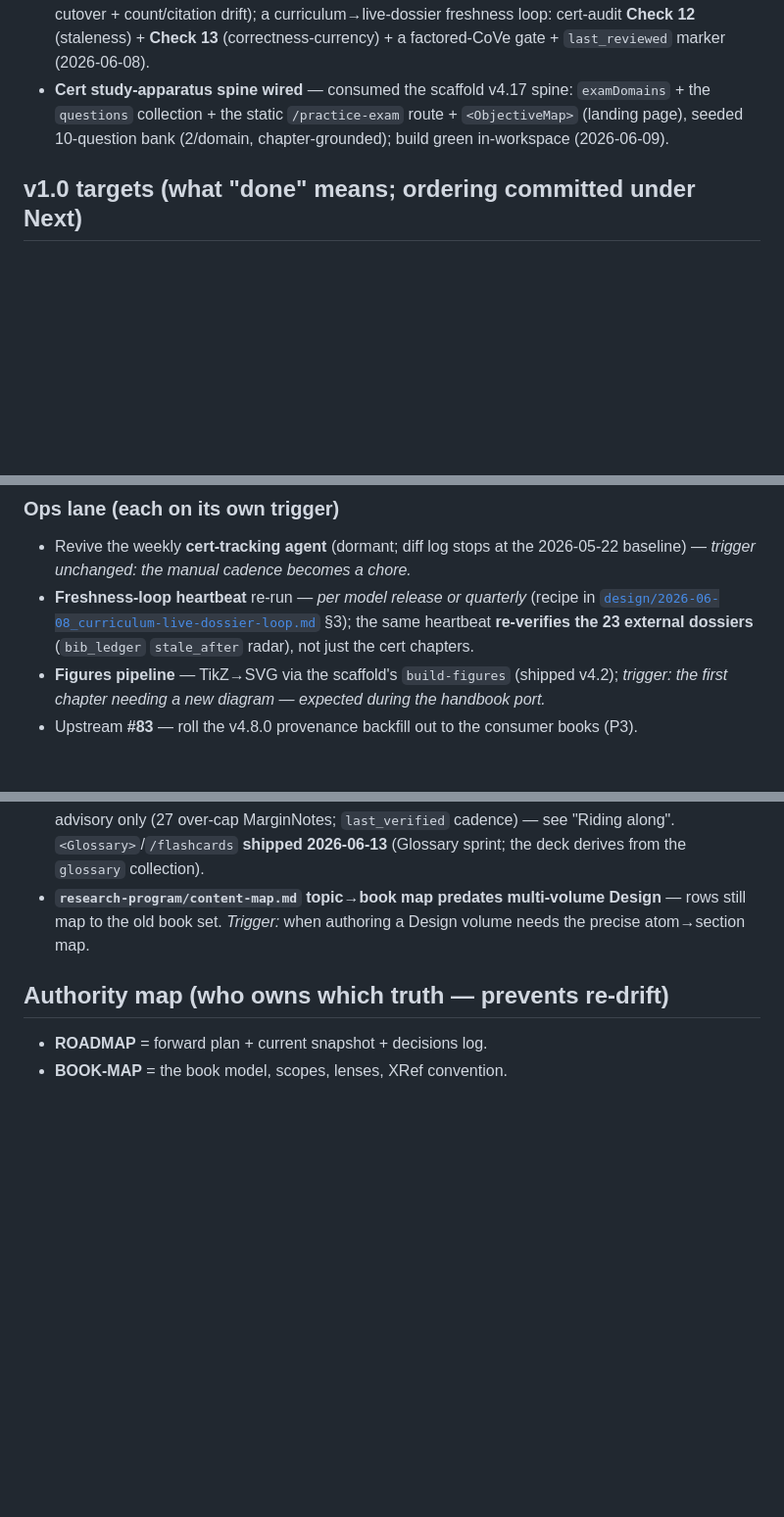
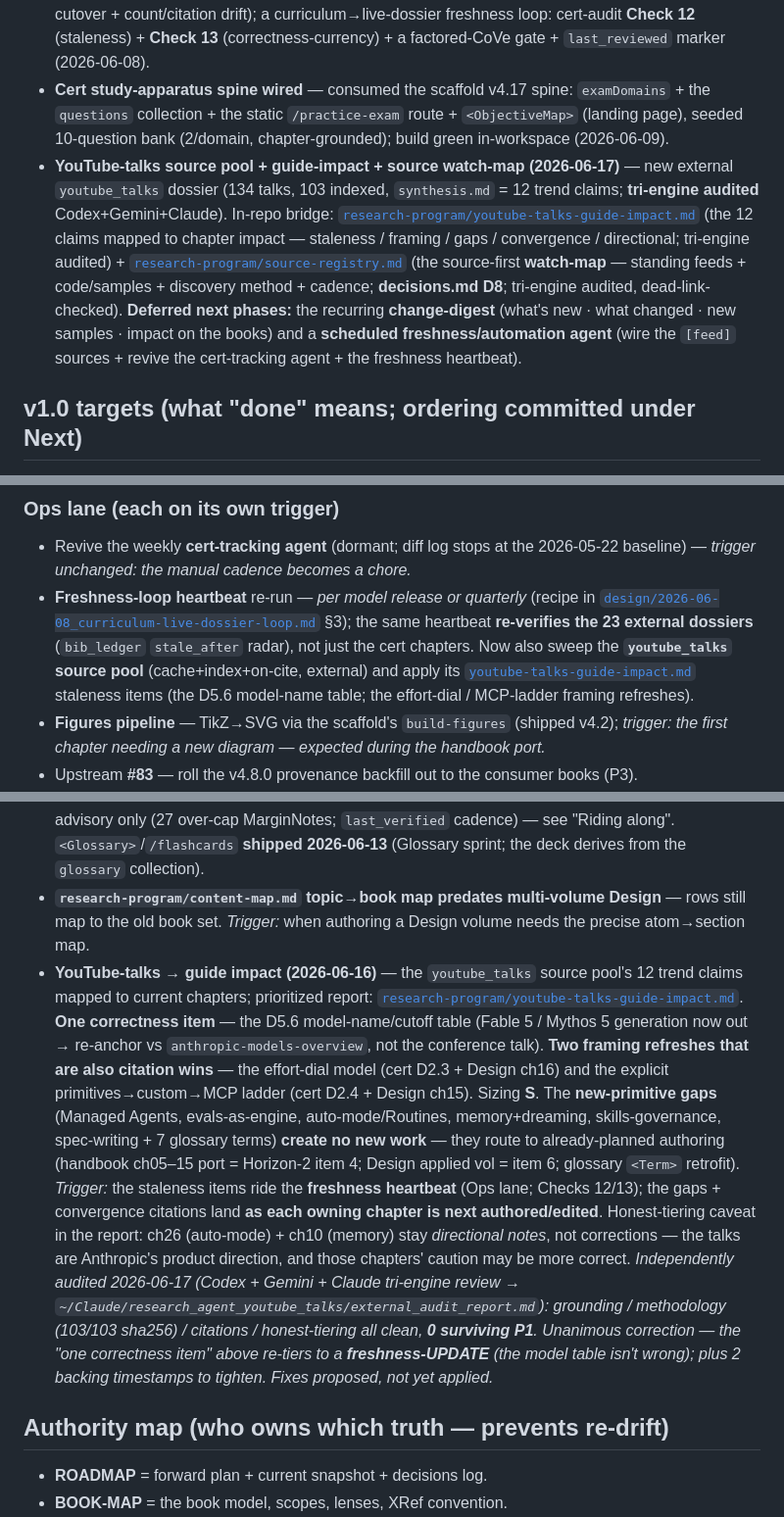
Before and after one commit to brandon-behring/claude-books, a Markdown page: docs/ROADMAP.md, 3 parts joined by grey strips. Shown at 98% size. Drawn GitHub-style; blank space fills up the shorter version.

Commit message:
docs(roadmap): record youtube-talks pool, source watch-map, deferred phases
Shipped entry for the session's three deliverables (all tri-engine audited); the youtube-talks Known-debt + Ops-lane wiring; deferred next phases (change-digest + scheduled automation). Bump last-updated to 2026-06-17.

Co-Authored-By: Claude Opus 4.8 <noreply@anthropic.com>

```diff
--- a/docs/ROADMAP.md
+++ b/docs/ROADMAP.md
@@ -44,6 +44,7 @@ eval + ops dossiers). Scaffold: consumes `book-scaffold-astro ^4.18.0`.
 - **Deferred-debt batch** — research-lint green (matcher fix) + scaffold → 4.18 (#96 cross-book XRef) + cert-coverage Design column (2026-06-08).
 - **Cert factual-accuracy audit + freshness pipeline** — 13 ch re-verified vs live docs (Opus 4.7→4.8 cutover + count/citation drift); a curriculum→live-dossier freshness loop: cert-audit **Check 12** (staleness) + **Check 13** (correctness-currency) + a factored-CoVe gate + `last_reviewed` marker (2026-06-08).
 - **Cert study-apparatus spine wired** — consumed the scaffold v4.17 spine: `examDomains` + the `questions` collection + the static `/practice-exam` route + `<ObjectiveMap>` (landing page), seeded 10-question bank (2/domain, chapter-grounded); build green in-workspace (2026-06-09).
+- **YouTube-talks source pool + guide-impact + source watch-map (2026-06-17)** — new external `youtube_talks` dossier (134 talks, 103 indexed, `synthesis.md` = 12 trend claims; **tri-engine audited** Codex+Gemini+Claude). In-repo bridge: [`research-program/youtube-talks-guide-impact.md`](./research-program/youtube-talks-guide-impact.md) (the 12 claims mapped to chapter impact — staleness / framing / gaps / convergence / directional; tri-engine audited) + [`research-program/source-registry.md`](./research-program/source-registry.md) (the source-first **watch-map** — standing feeds + code/samples + discovery method + cadence; **decisions.md D8**; tri-engine audited, dead-link-checked). **Deferred next phases:** the recurring **change-digest** (what's new · what changed · new samples · impact on the books) and a **scheduled freshness/automation agent** (wire the `[feed]` sources + revive the cert-tracking agent + the freshness heartbeat).
 
 ## v1.0 targets (what "done" means; ordering committed under Next)
 
@@ -138,7 +139,9 @@ per-book Workers, no service-binding proxy** — one Worker for the whole apex.
 - **Freshness-loop heartbeat** re-run — *per model release or quarterly* (recipe in
   [`design/2026-06-08_curriculum-live-dossier-loop.md`](./design/2026-06-08_curriculum-live-dossier-loop.md) §3);
   the same heartbeat **re-verifies the 23 external dossiers** (`bib_ledger` `stale_after` radar),
-  not just the cert chapters.
+  not just the cert chapters. Now also sweep the **`youtube_talks` source pool** (cache+index+on-cite,
+  external) and apply its [`youtube-talks-guide-impact.md`](./research-program/youtube-talks-guide-impact.md)
+  staleness items (the D5.6 model-name table; the effort-dial / MCP-ladder framing refreshes).
 - **Figures pipeline** — TikZ→SVG via the scaffold's `build-figures` (shipped v4.2); *trigger: the
   first chapter needing a new diagram — expected during the handbook port.*
 - Upstream **#83** — roll the v4.8.0 provenance backfill out to the consumer books (P3).
@@ -155,6 +158,25 @@ per-book Workers, no service-binding proxy** — one Worker for the whole apex.
   the deck derives from the `glossary` collection).
 - **`research-program/content-map.md` topic→book map predates multi-volume Design** — rows still map
   to the old book set. *Trigger:* when authoring a Design volume needs the precise atom→section map.
+- **YouTube-talks → guide impact (2026-06-16)** — the `youtube_talks` source pool's 12 trend claims
+  mapped to current chapters; prioritized report:
+  [`research-program/youtube-talks-guide-impact.md`](./research-program/youtube-talks-guide-impact.md).
+  **One correctness item** — the D5.6 model-name/cutoff table (Fable 5 / Mythos 5 generation now out →
+  re-anchor vs `anthropic-models-overview`, not the conference talk). **Two framing refreshes that are
+  also citation wins** — the effort-dial model (cert D2.3 + Design ch16) and the explicit
+  primitives→custom→MCP ladder (cert D2.4 + Design ch15). Sizing **S**. The **new-primitive gaps**
+  (Managed Agents, evals-as-engine, auto-mode/Routines, memory+dreaming, skills-governance,
+  spec-writing + 7 glossary terms) **create no new work** — they route to already-planned authoring
+  (handbook ch05–15 port = Horizon-2 item 4; Design applied vol = item 6; glossary `<Term>` retrofit).
+  *Trigger:* the staleness items ride the **freshness heartbeat** (Ops lane; Checks 12/13); the gaps +
+  convergence citations land **as each owning chapter is next authored/edited**. Honest-tiering caveat
+  in the report: ch26 (auto-mode) + ch10 (memory) stay *directional notes*, not corrections — the talks
+  are Anthropic's product direction, and those chapters' caution may be more correct.
+  *Independently audited 2026-06-17 (Codex + Gemini + Claude tri-engine review →
+  `~/Claude/research_agent_youtube_talks/external_audit_report.md`): grounding / methodology (103/103
+  sha256) / citations / honest-tiering all clean, **0 surviving P1**. Unanimous correction — the "one
+  correctness item" above re-tiers to a **freshness-UPDATE** (the model table isn't wrong); plus 2 backing
+  timestamps to tighten. Fixes proposed, not yet applied.*
 
 ## Authority map (who owns which truth — prevents re-drift)
 - **ROADMAP** = forward plan + current snapshot + decisions log.
```
Also changed, not shown: other parts of docs/ROADMAP.md (+1 -1 lines).
